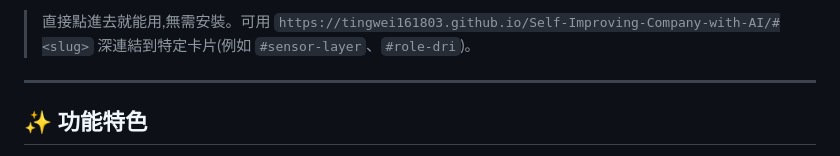
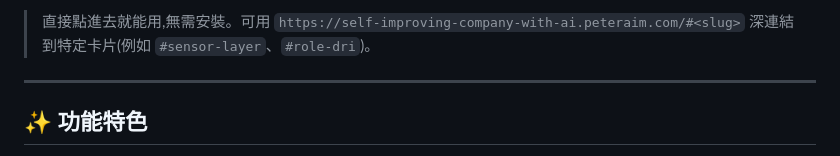
Before and after one commit to tingwei161803/Self-Improving-Company-with-AI, a Markdown page: README.md, the part around one of its changes. GitHub-like rendering.

Commit message:
chore(docs): 改用 self-improving-company-with-ai.peteraim.com 自訂網域取代 github.io (#1)

```diff
--- a/README.md
+++ b/README.md
@@ -14,5 +14,5 @@
 
-> 直接點進去就能用,無需安裝。可用 `https://tingwei161803.github.io/Self-Improving-Company-with-AI/#<slug>` 深連結到特定卡片(例如 `#sensor-layer`、`#role-dri`)。
+> 直接點進去就能用,無需安裝。可用 `https://self-improving-company-with-ai.peteraim.com/#<slug>` 深連結到特定卡片(例如 `#sensor-layer`、`#role-dri`)。
 
 ---
 
```
Also changed, not shown: other parts of README.md (+1 -1 lines).
